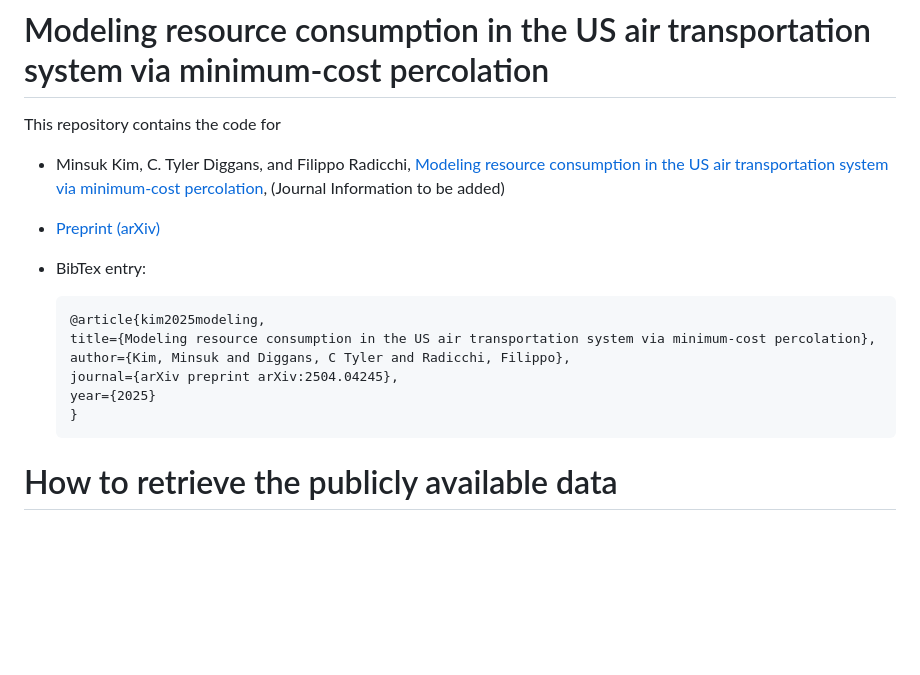
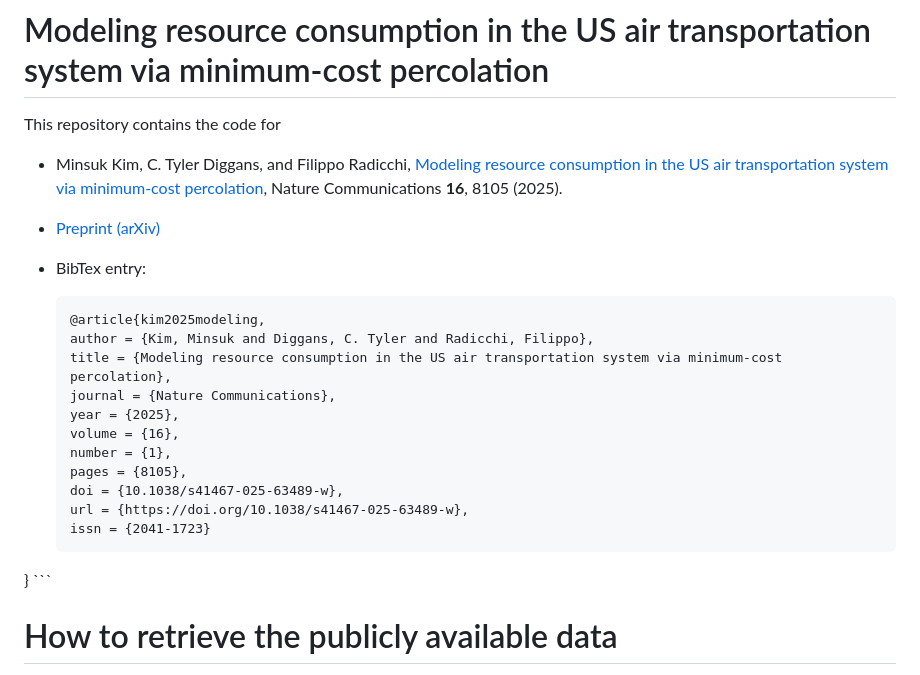
Before and after one commit to danielhankim/minimum-cost-percolation-us-airline, a Markdown page: README.md, the part around the change. GitHub-like rendering; blank space fills up the shorter version.

Commit message:
updated README after publication

````diff
--- a/README.md
+++ b/README.md
@@ -1,17 +1,24 @@
 # Modeling resource consumption in the US air transportation system via minimum-cost percolation
 
 This repository contains the code for
-- Minsuk Kim, C. Tyler Diggans, and Filippo Radicchi, [Modeling resource consumption in the US air transportation system via minimum-cost percolation](TBD_URL), (Journal Information to be added)
+- Minsuk Kim, C. Tyler Diggans, and Filippo Radicchi, [Modeling resource consumption in the US air transportation system via minimum-cost percolation]([TBD_URL](https://www.nature.com/articles/s41467-025-63489-w)), Nature Communications
+**16**, 8105 (2025).
 - [Preprint (arXiv)](https://arxiv.org/abs/2504.04245)
 
 - BibTex entry:
     ```
     @article{kim2025modeling,
-    title={Modeling resource consumption in the US air transportation system via minimum-cost percolation},
-    author={Kim, Minsuk and Diggans, C Tyler and Radicchi, Filippo},
-    journal={arXiv preprint arXiv:2504.04245},
-    year={2025}
-    }
+    author = {Kim, Minsuk and Diggans, C. Tyler and Radicchi, Filippo},
+    title = {Modeling resource consumption in the US air transportation system via minimum-cost percolation},
+    journal = {Nature Communications},
+    year = {2025},
+    volume = {16},
+    number = {1},
+    pages = {8105},
+    doi = {10.1038/s41467-025-63489-w},
+    url = {https://doi.org/10.1038/s41467-025-63489-w},
+    issn = {2041-1723}
+}
     ```
 
 # How to retrieve the publicly available data
````
